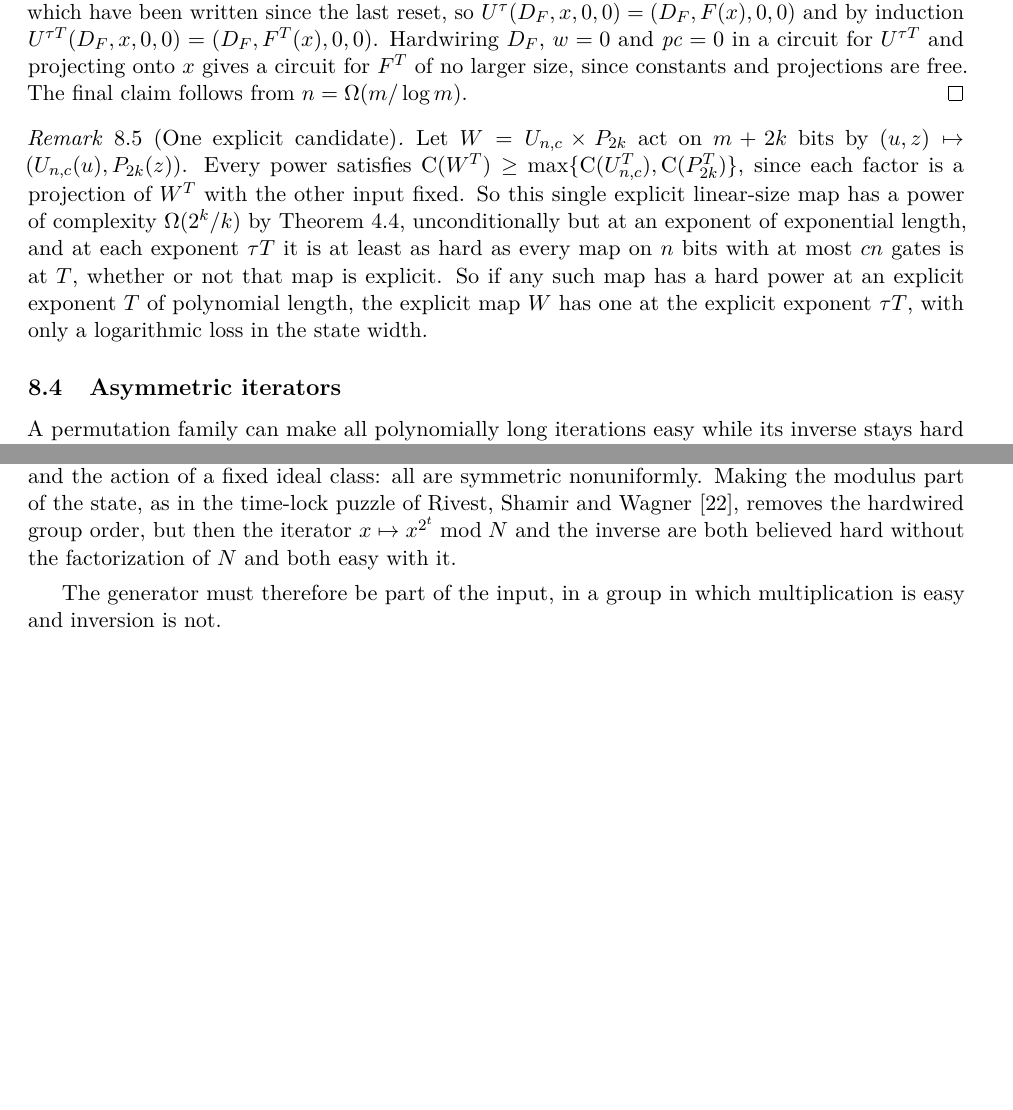
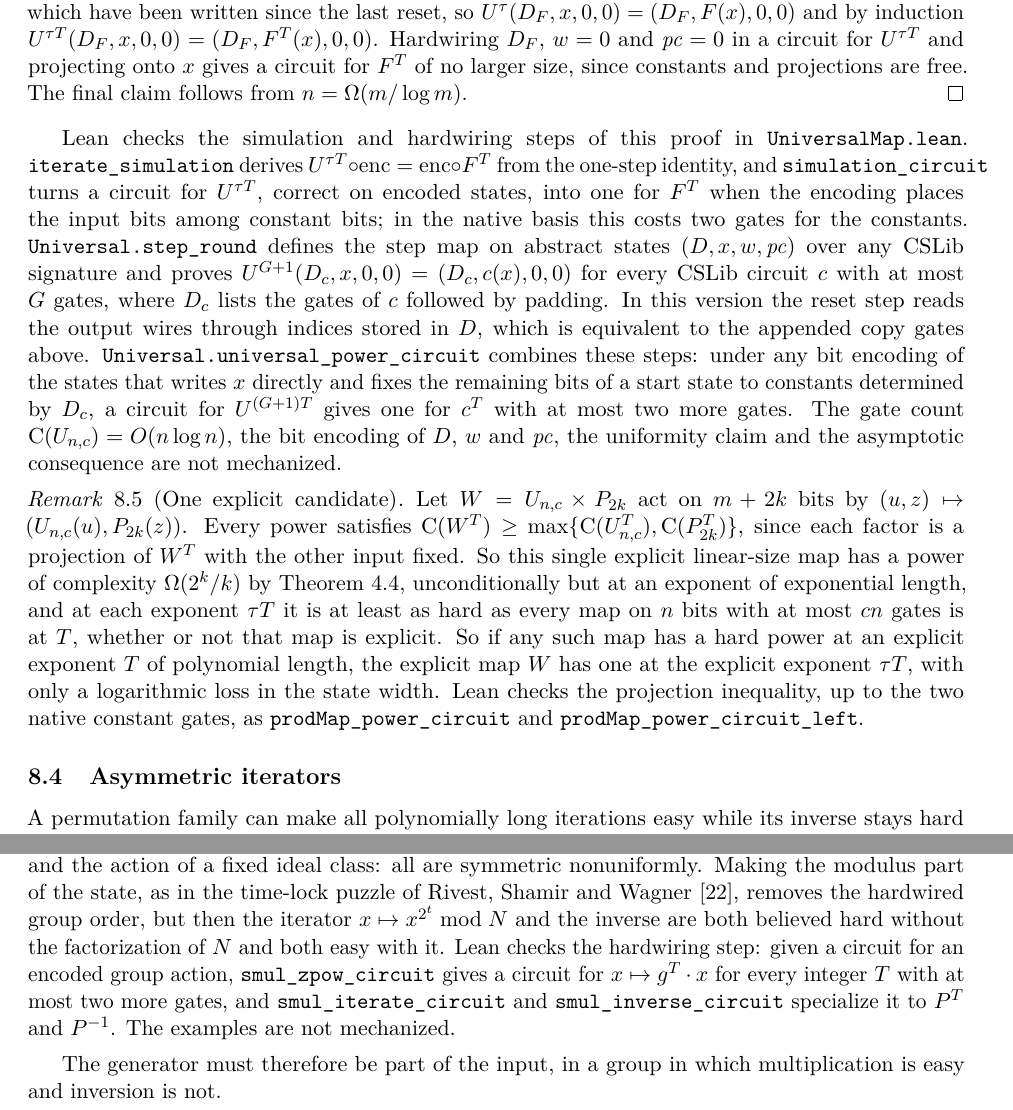
Before and after one commit to SamuelSchlesinger/iterating-functions, a LaTeX paper (iterated_function_circuits.tex): two parts of pages 32 and 33 of 38, joined at a grey line, cut so that both start at the same text, the shorter picture padded with empty space. Compiled offline with pdfLaTeX.

Commit message:
Lean: universal map simulation, hardwiring, and fixed group elements
Add Proofs/UniversalMap.lean: the iterate simulation lemma, hardwiring of
constants with projection (two native constant gates), the program-counter
universal step map running any CSLib circuit with at most G gates in G+1
steps, product-map projections, and powers/inverse of a fixed group
element's action.  Register axiom guards and README rows, and record the
mechanized parts in the paper.

Co-Authored-By: Claude Opus 5.5 <noreply@anthropic.com>

```diff
--- a/iterated_function_circuits.tex
+++ b/iterated_function_circuits.tex
@@ -2379,6 +2381,26 @@ projections are free.  The final claim follows from
 $n=\Omega(m/\log m)$.
 \end{proof}
 
+Lean checks the simulation and hardwiring steps of this proof in
+\texttt{UniversalMap.lean}.  \texttt{iterate\_simulation} derives
+$U^{\tau T}\circ\mathrm{enc}=\mathrm{enc}\circ F^T$ from the one-step
+identity, and \texttt{simulation\_circuit} turns a circuit for $U^{\tau T}$,
+correct on encoded states, into one for $F^T$ when the encoding places the
+input bits among constant bits; in the native basis this costs two gates
+for the constants.  \texttt{Universal.step\_round} defines the step map on
+abstract states $(D,x,w,\mathit{pc})$ over any CSLib signature and proves
+$U^{G+1}(D_c,x,0,0)=(D_c,c(x),0,0)$ for every CSLib circuit $c$ with at most
+$G$ gates, where $D_c$ lists the gates of $c$ followed by padding.  In this
+version the reset step reads the output wires through indices stored in
+$D$, which is equivalent to the appended copy gates above.
+\texttt{Universal.universal\_power\_circuit} combines these steps:
+under any bit encoding of the states that writes $x$ directly and fixes
+the remaining bits of a start state to constants determined by $D_c$, a
+circuit for $U^{(G+1)T}$ gives one for $c^T$ with at most two more gates.
+The gate count $\CC(U_{n,c})=O(n\log n)$, the bit encoding of $D$, $w$ and
+$\mathit{pc}$, the uniformity claim and the asymptotic consequence are not
+mechanized.
+
 \begin{remark}[One explicit candidate]\label[remark]{rem:universal-product}
 Let $W=U_{n,c}\times P_{2k}$ act on $m+2k$ bits by
 $(u,z)\mapsto(U_{n,c}(u),P_{2k}(z))$.  Every power satisfies
@@ -2391,6 +2413,9 @@ bits with at most $cn$ gates is at $T$, whether or not that map is
 explicit.  So if any such map has a hard power at an explicit exponent
 $T$ of polynomial length, the explicit map $W$ has one at the explicit
 exponent $\tau T$, with only a logarithmic loss in the state width.
+Lean checks the projection inequality, up to the two native constant
+gates, as \texttt{prodMap\_power\_circuit} and
+\texttt{prodMap\_power\_circuit\_left}.
 \end{remark}
 
 \subsection{Asymmetric iterators}\label{sec:asymmetric}
@@ -2470,7 +2495,11 @@ nonuniformly.  Making the modulus part of the state, as in the time-lock
 puzzle of Rivest, Shamir and Wagner~\cite{RSW96}, removes the hardwired
 group order, but then the iterator $x\mapsto x^{2^t}\bmod N$ and the inverse
 are both believed hard without the factorization of $N$ and both easy with
-it.
+it.  Lean checks the hardwiring step: given a circuit for an encoded group
+action, \texttt{smul\_zpow\_circuit} gives a circuit for
+$x\mapsto g^T\cdot x$ for every integer $T$ with at most two more gates, and
+\texttt{smul\_iterate\_circuit} and \texttt{smul\_inverse\_circuit}
+specialize it to $P^T$ and $P^{-1}$.  The examples are not mechanized.
 \end{remark}
 
 The generator must therefore be part of the input, in a group in which
```
Also changed, not shown: lean/README.md, iterated_function_circuits.tex (12 more changed lines), 2 other files.
